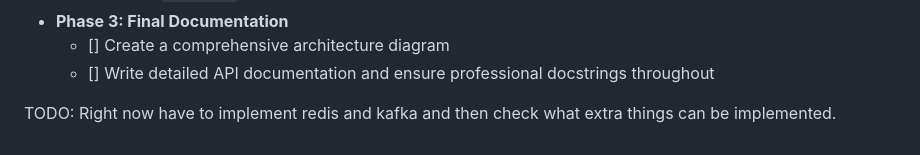
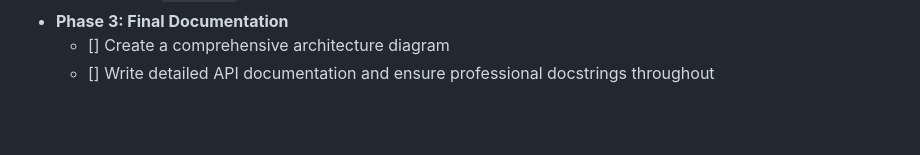
Before and after one commit to TejasweeSulekh/Fraud-Detection-System, a Markdown page: fraud_detection_v3/readme.md, the part around the change. GitHub-like rendering; blank space fills up the shorter version.

```diff
--- a/fraud_detection_v3/readme.md
+++ b/fraud_detection_v3/readme.md
@@ -130,5 +130,3 @@ Grafana: A dashboard with graphs showing traffic spikes or errors.
 - **Phase 3: Final Documentation**
     - [] Create a comprehensive architecture diagram
     - [] Write detailed API documentation and ensure professional docstrings throughout
-
-TODO: Right now have to implement redis and kafka and then check what extra things can be implemented.
```
